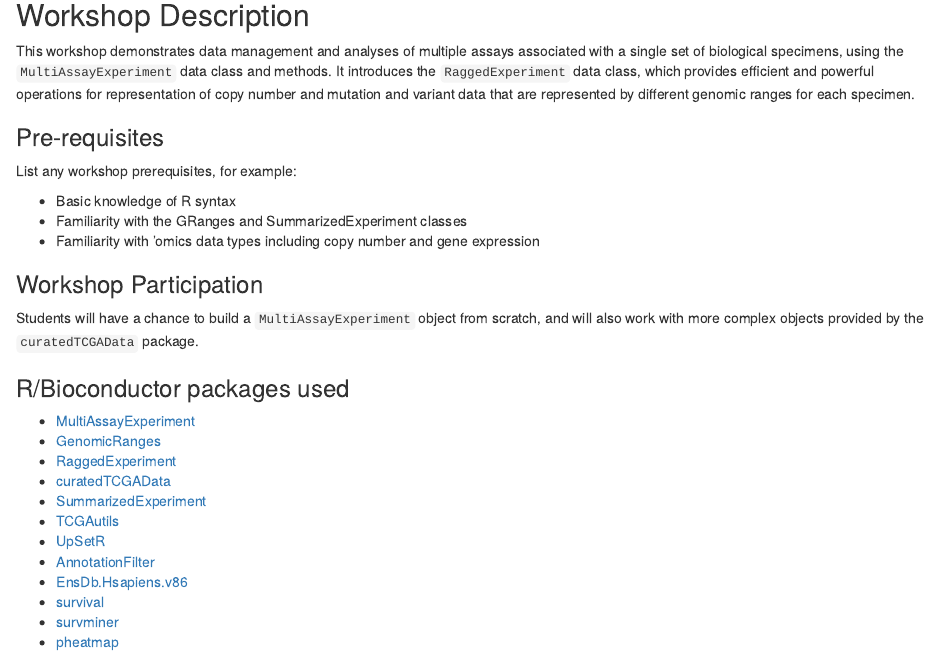
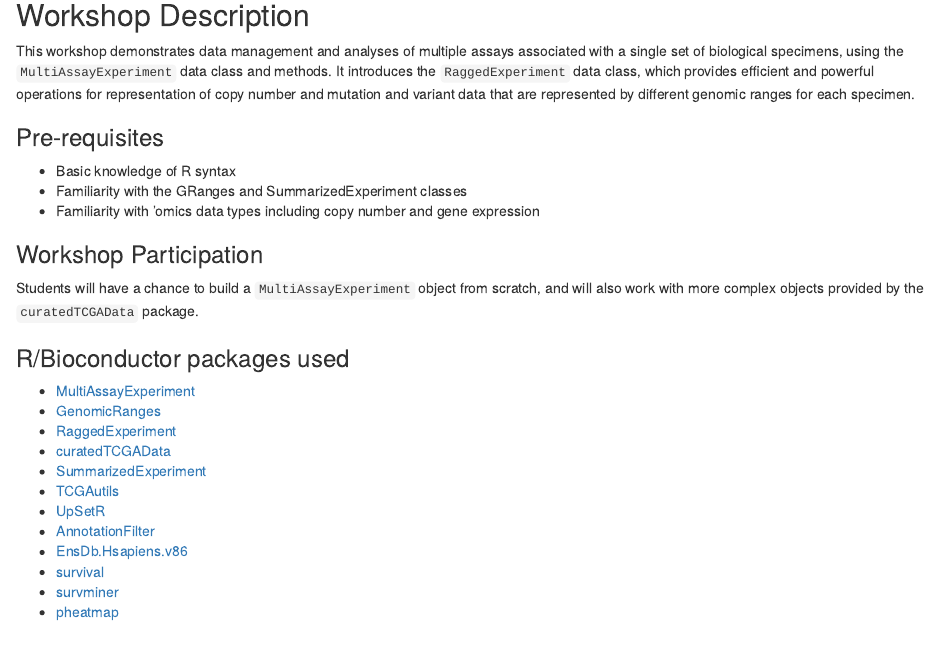
Before and after one commit to Bioconductor/BiocWorkshops, an R Markdown document (220_Ramos_MultiAssayExperiment.Rmd): the page in a window 1100 px wide, from 240 px down. Rendered offline with R 4.5, knitr and Pandoc, with nearby package versions; drawn as R Markdown's standard HTML page in place of the format the file asks for; some code elsewhere in the file could not run offline.

Commit message:
small text edit

```diff
--- a/220_Ramos_MultiAssayExperiment.Rmd
+++ b/220_Ramos_MultiAssayExperiment.Rmd
@@ -16,8 +16,6 @@ operations for representation of copy number and mutation and variant
 data that are represented by different genomic ranges for each specimen.
 
 ### Pre-requisites
-
-List any workshop prerequisites, for example:
 
 * Basic knowledge of R syntax
 * Familiarity with the GRanges and SummarizedExperiment classes
```
